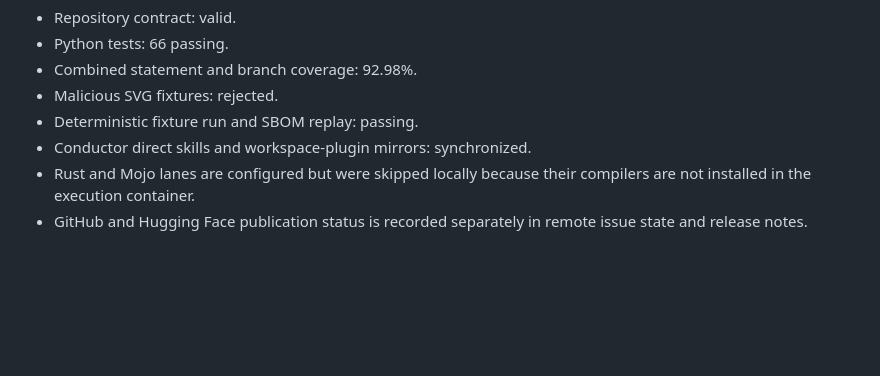
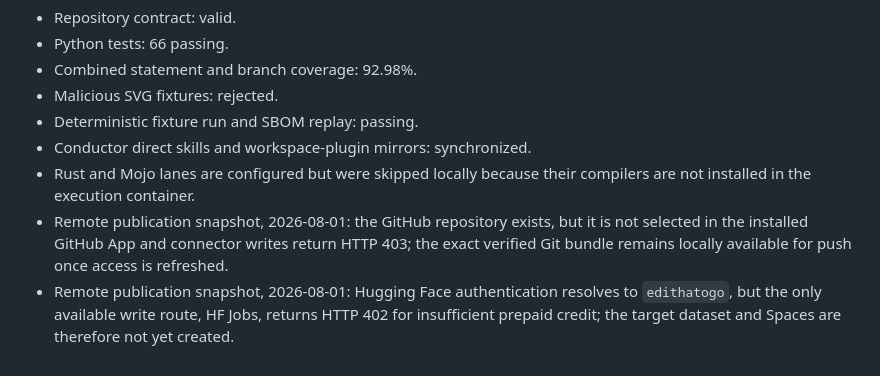
Before and after one commit to edithatogo/pelican-bench, a Markdown page: conductor/status.md, the part around the change. Rendered like a GitHub page; blank space fills up the shorter version.

Commit message:
docs(status): record verified remote publication state

```diff
--- a/conductor/status.md
+++ b/conductor/status.md
@@ -36,4 +36,5 @@ Status is evidence-based. `complete` means the phase exit criteria are met in th
 - Deterministic fixture run and SBOM replay: passing.
 - Conductor direct skills and workspace-plugin mirrors: synchronized.
 - Rust and Mojo lanes are configured but were skipped locally because their compilers are not installed in the execution container.
-- GitHub and Hugging Face publication status is recorded separately in remote issue state and release notes.
+- Remote publication snapshot, 2026-08-01: the GitHub repository exists, but it is not selected in the installed GitHub App and connector writes return HTTP 403; the exact verified Git bundle remains locally available for push once access is refreshed.
+- Remote publication snapshot, 2026-08-01: Hugging Face authentication resolves to `edithatogo`, but the only available write route, HF Jobs, returns HTTP 402 for insufficient prepaid credit; the target dataset and Spaces are therefore not yet created.
```
Also changed, not shown: README.md (+1 -1 lines).
